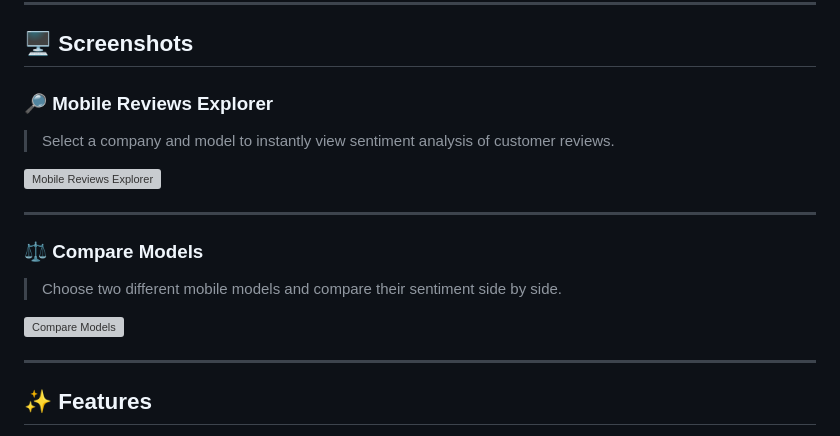
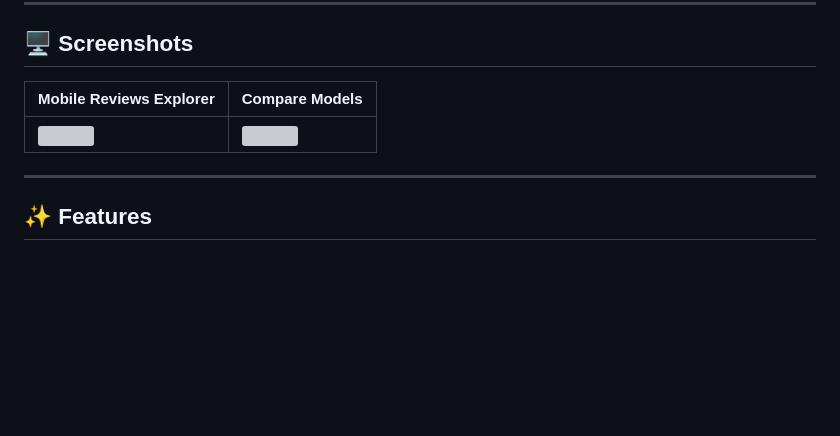
Before and after one commit to JShiva16/Sentiment-Analysis-Web-Application, a Markdown page: README.md, the part around the change. GitHub-like rendering; blank space fills up the shorter version; grey boxes are pictures that could not be loaded.

Commit message:
Update README with new screenshots and layout
Removed old screenshots and updated the layout for mobile reviews and model comparison sections.

```diff
--- a/README.md
+++ b/README.md
@@ -13,17 +13,9 @@
 
 ## 🖥️ Screenshots
 
-### 🔎 Mobile Reviews Explorer
-> Select a company and model to instantly view sentiment analysis of customer reviews.
-
-![Mobile Reviews Explorer](static/screenshot_index.png)
-
----
-
-### ⚖️ Compare Models
-> Choose two different mobile models and compare their sentiment side by side.
-
-![Compare Models](static/screenshot_compare.png)
+| Mobile Reviews Explorer | Compare Models |
+|---|---|
+| <img src="screenshots/screenshot_index.png" width="350"/> | <img src="screenshots/screenshot_compare.png" width="350"/> |
 
 ---
 
```
